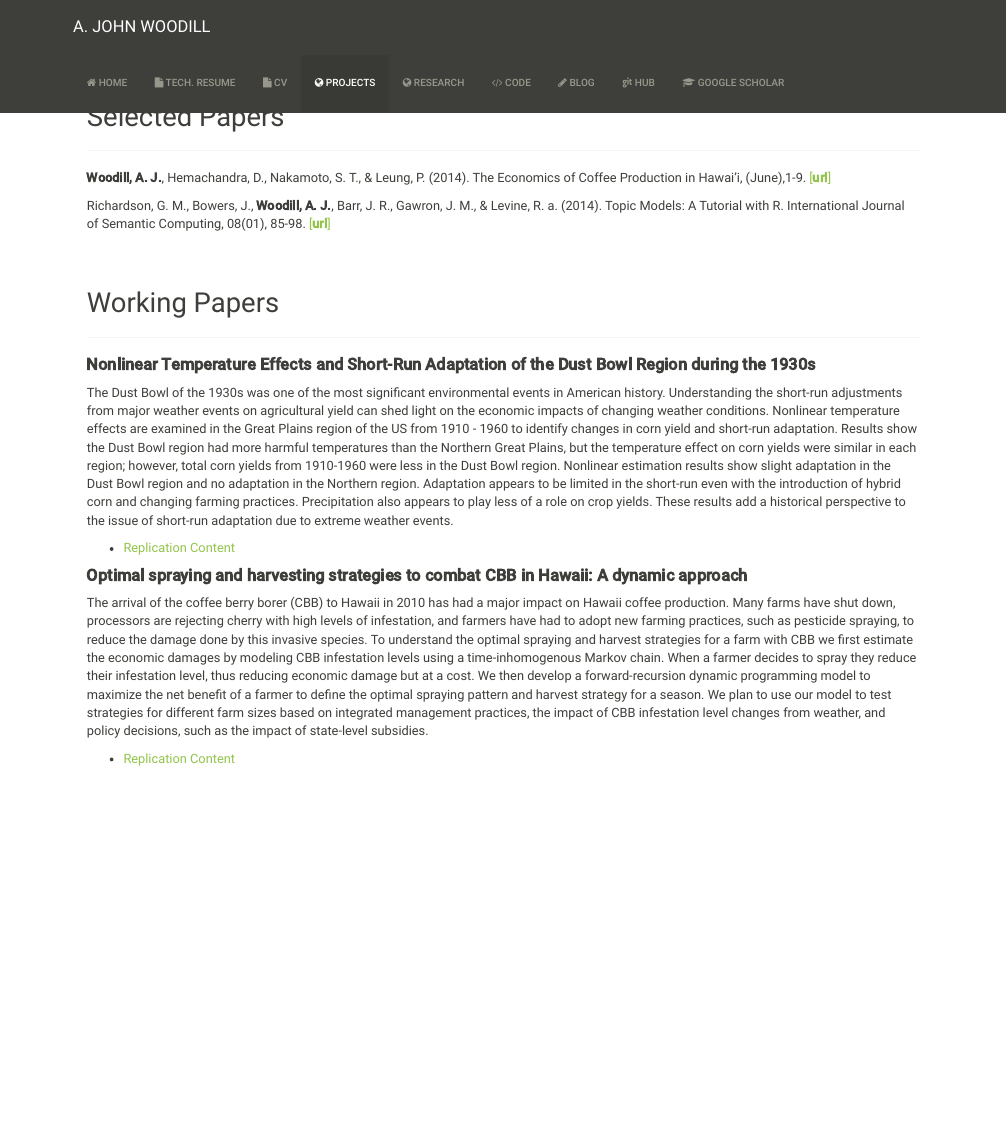
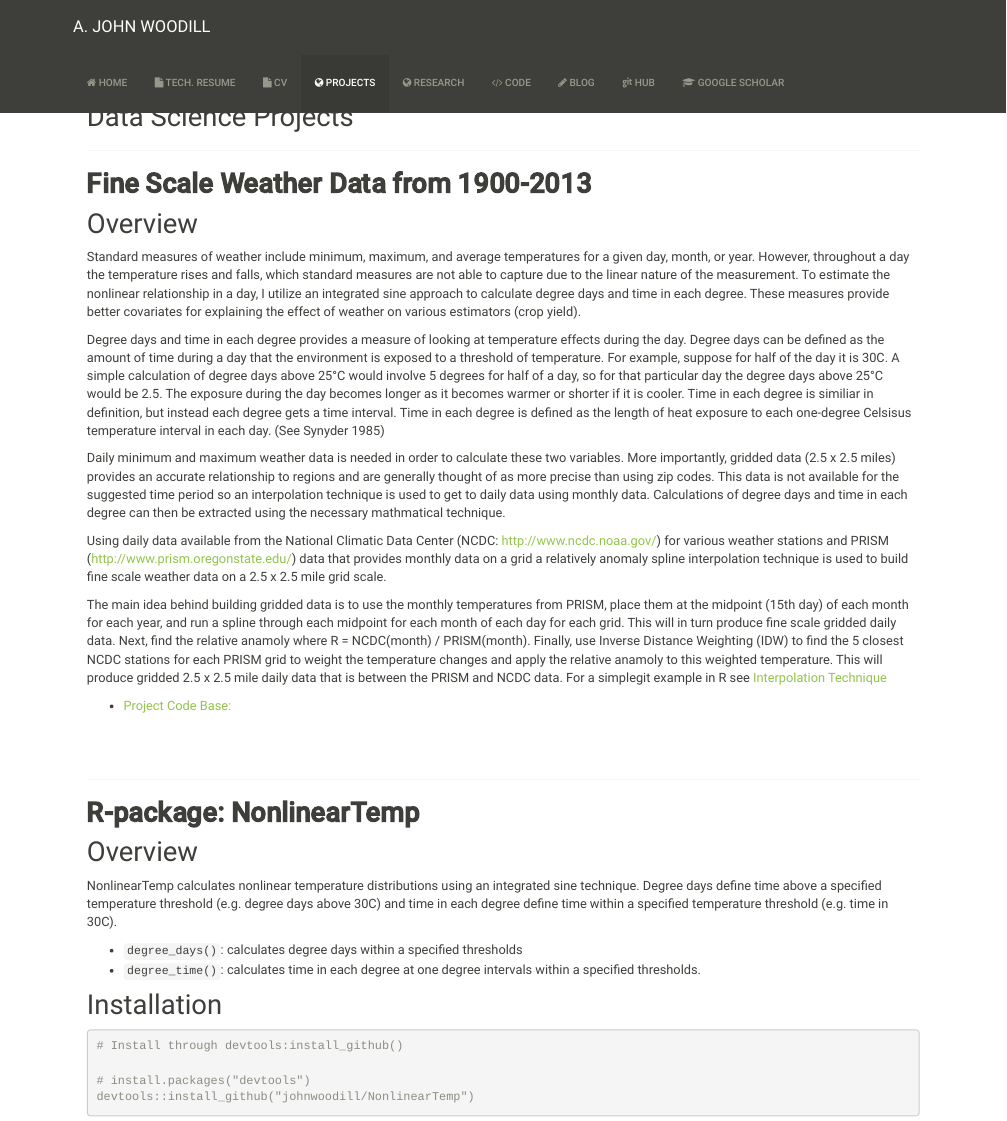
Before and after one commit to johnwoodill/johnwoodill.github.io, an R Markdown document (projects.Rmd): the page in a window 1100 px wide, from its top. The pictures show the output file projects.html that the author committed with the source, opened offline; library style sheets and scripts come from the installed R packages; badge pictures from the web are left out.

Commit message:
updating website

````diff
--- a/projects.Rmd
+++ b/projects.Rmd
@@ -11,46 +11,59 @@ output:
 
 
 
-Selected Papers
+Data Science Projects
 ----------------------
 
 *********
 
-**Woodill, A. J.**, Hemachandra, D., Nakamoto, S. T., & Leung, P. (2014). The Economics of Coffee Production in Hawai'i, (June),1-9.
-[[**url**]](http://www.ctahr.hawaii.edu/oc/freepubs/pdf/EI-25.pdf)
+## **Fine Scale Weather Data from 1900-2013**
 
-Richardson, G. M., Bowers, J., **Woodill, A. J.**, Barr, J. R., Gawron, J. M., & Levine, R. a. (2014). Topic Models: A Tutorial with R. International Journal of Semantic Computing, 08(01), 85-98. [[**url**]](http://www.worldscientific.com/doi/abs/10.1142/S1793351X14500044?journalCode=ijsc)
+![](https://img.shields.io/R/v3.2.3.png?color=red)
+![](https://img.shields.io/build/passing.png?color=brightgreen)
+![](https://img.shields.io/license/MIT.png?color=blue)
+
+Overview
+--------
+Standard measures of weather include minimum, maximum, and average temperatures for a given day, month, or year. However, throughout a day the temperature rises and falls, which standard measures are not able to capture due to the linear nature of the measurement. To estimate the nonlinear relationship in a day, I utilize an integrated sine approach to calculate degree days and time in each degree. These measures provide better covariates for explaining the effect of weather on various estimators (crop yield).
+
+Degree days and time in each degree provides a measure of looking at temperature effects during the day. Degree days can be defined as the amount of time during a day that the environment is exposed to a threshold of temperature. For example, suppose for half of the day it is 30C. A simple calculation of degree days above 25°C would involve 5 degrees for half of a day, so for that particular day the degree days above 25°C would be 2.5. The exposure during the day becomes longer as it becomes warmer or shorter if it is cooler. Time in each degree is similiar in definition, but instead each degree gets a time interval. Time in each degree is defined as the length of heat exposure to each one-degree Celsisus temperature interval in each day. (See Synyder 1985)
+
+Daily minimum and maximum weather data is needed in order to calculate these two variables. More importantly, gridded data (2.5 x 2.5 miles) provides an accurate relationship to regions and are generally thought of as more precise than using zip codes. This data is not available for the suggested time period so an interpolation technique is used to get to daily data using monthly data. Calculations of degree days and time in each degree can then be extracted using the necessary mathmatical technique.
+
+Using daily data available from the National Climatic Data Center (NCDC: http://www.ncdc.noaa.gov/) for various weather stations and PRISM (http://www.prism.oregonstate.edu/) data that provides monthly data on a grid a relatively anomaly spline interpolation technique is used to build fine scale weather data on a 2.5 x 2.5 mile grid scale.
+
+The main idea behind building gridded data is to use the monthly temperatures from PRISM, place them at the midpoint (15th day) of each month for each year, and run a spline through each midpoint for each month of each day for each grid. This will in turn produce fine scale gridded daily data. Next, find the relative anamoly where R = NCDC(month) / PRISM(month). Finally, use Inverse Distance Weighting (IDW) to find the 5 closest NCDC stations for each PRISM grid to weight the temperature changes and apply the relative anamoly to this weighted temperature. This will produce gridded 2.5 x 2.5 mile daily data that is between the PRISM and NCDC data. For a simplegit example in R see [Interpolation Technique](interpolation technique.pdf)
+
+* [Project Code Base:](https://github.com/johnwoodill/Fine-Scale-Weather-Interpolation)
 
 <br>
 <br>
 
-
-Working Papers
-----------------------
-
 *********
 
-####**Nonlinear Temperature Effects and Short-Run Adaptation of the Dust Bowl Region during the 1930s**####
+## **R-package: NonlinearTemp**
 
-The Dust Bowl of the 1930s was one of the most significant environmental events in American history.
-Understanding the short-run adjustments from major weather events on agricultural yield can shed light on
-the economic impacts of changing weather conditions. Nonlinear temperature effects are examined in the
-Great Plains region of the US from 1910 - 1960 to identify changes in corn yield and short-run adaptation.
-Results show the Dust Bowl region had more harmful temperatures than the Northern Great Plains, but
-the temperature effect on corn yields were similar in each region; however, total corn yields from 1910-1960
-were less in the Dust Bowl region. Nonlinear estimation results show slight adaptation in the Dust Bowl
-region and no adaptation in the Northern region. Adaptation appears to be limited in the short-run even
-with the introduction of hybrid corn and changing farming practices. Precipitation also appears to play less
-of a role on crop yields. These results add a historical perspective to the issue of short-run adaptation due
-to extreme weather events.
+![](https://img.shields.io/build/passing.png?color=brightgreen)
+![](https://img.shields.io/R/v3.4.3.png?color=red)
+![](https://img.shields.io/license/MIT.png?color=blue)
 
-* [Replication Content](https://github.com/johnwoodill/Non-Linear-Temperature-Effects-of-the-Dust-Bowl)
+Overview
+--------
+NonlinearTemp calculates nonlinear temperature distributions using an integrated sine technique. Degree days define time above a specified temperature threshold (e.g. degree days above 30C) and time in each degree define time within a specified temperature threshold (e.g. time in 30C).
 
-####**Optimal spraying and harvesting strategies to combat CBB in Hawaii: A dynamic approach**
+-   `degree_days()`: calculates degree days within a specified thresholds
+-   `degree_time()`: calculates time in each degree at one degree intervals within a specified thresholds.
 
-The arrival of the coffee berry borer (CBB) to Hawaii in 2010 has had a major impact on Hawaii coffee production. Many farms have shut down, processors are rejecting cherry with high levels of infestation, and farmers have had to adopt new farming practices, such as pesticide spraying, to reduce the damage done by this invasive species. To understand the optimal spraying and harvest strategies for a farm with CBB we first estimate the economic damages by modeling CBB infestation levels using a time-inhomogenous Markov chain. When a farmer decides to spray they reduce their infestation level, thus reducing economic damage but at a cost. We then develop a forward-recursion dynamic programming model to maximize the net benefit of a farmer to define the optimal spraying pattern and harvest strategy for a season. We plan to use our model to test strategies for different farm sizes based on integrated management practices, the impact of CBB infestation level changes from weather, and policy decisions, such as the impact of state-level subsidies.
+Installation
+------------
 
-* [Replication Content](https://github.com/johnwoodill/cbb-dynamic-model)
+```r
+# Install through devtools:install_github()
+
+# install.packages("devtools")
+devtools::install_github("johnwoodill/NonlinearTemp")
+```
+
 
 <script>
   (function(i,s,o,g,r,a,m){i['GoogleAnalyticsObject']=r;i[r]=i[r]||function(){
````
Also changed, not shown: research.Rmd (+8 -3 lines), tech_resume.Rmd (+2 -2 lines), projects.html, research.html, tech_resume.html.
